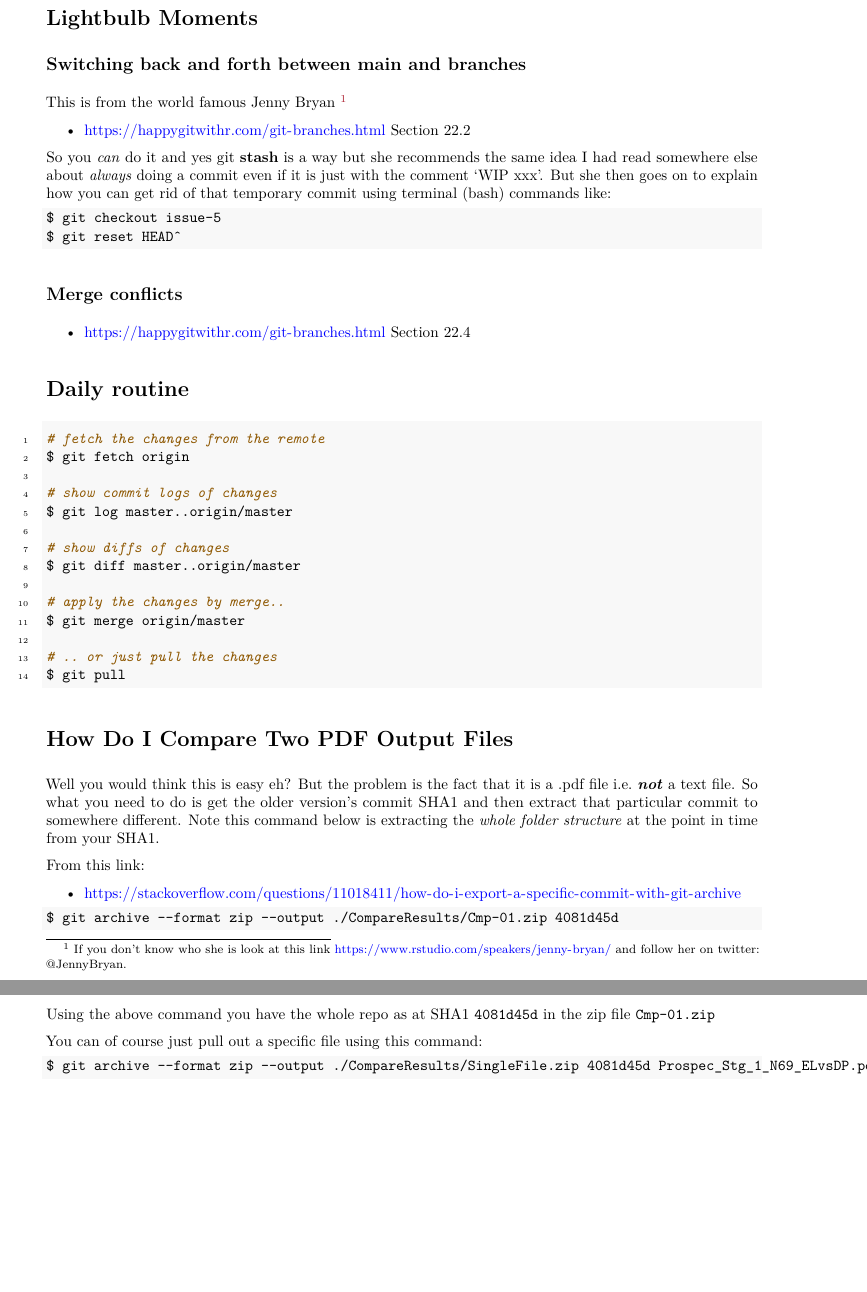
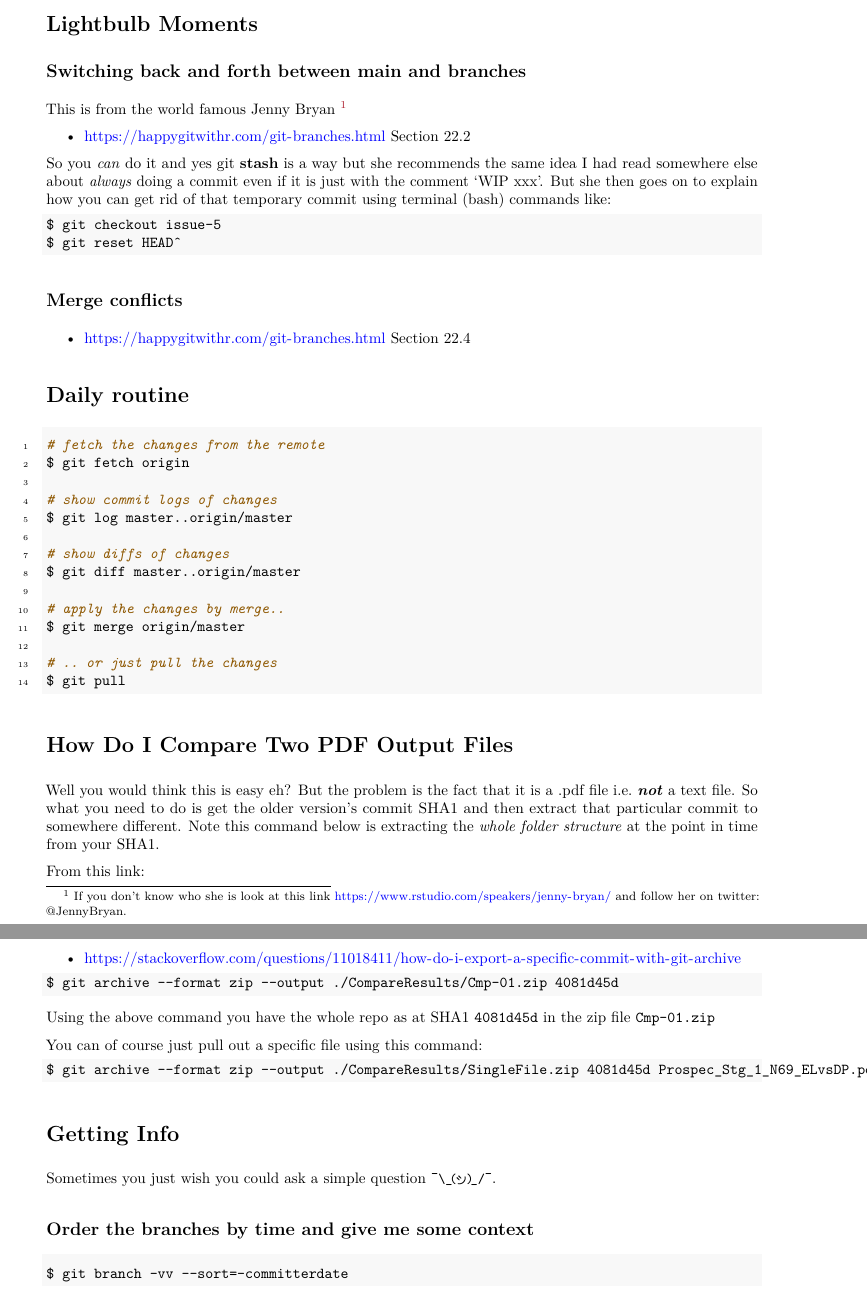
Before and after one commit to StatsResearch/Teaching_Survival_Git, an R Markdown document (Teaching_Survival_Git.Rmd): two parts of pages 2 and 3 of 3, joined at a grey line, cut so that both start at the same text, the shorter picture padded with empty space. The pictures show the output file Teaching_Survival_Git.pdf that the author committed with the source.

Commit message:
Getting info about branches in time order

````diff
--- a/Teaching_Survival_Git.Rmd
+++ b/Teaching_Survival_Git.Rmd
@@ -141,3 +141,13 @@ You can of course just pull out a specific file using this command:
 ```{bash eval=FALSE}
 $ git archive --format zip --output ./CompareResults/SingleFile.zip 4081d45d Prospec_Stg_1_N69_ELvsDP.pdf
 ```
+
+# Getting Info
+
+Sometimes you just wish you could ask a simple question \small\shrug\normalsize.
+
+## Order the branches by time and give me some context
+
+```{bash eval=FALSE}
+$ git branch -vv --sort=-committerdate
+```
````
Also changed, not shown: Teaching_Survival_Git.pdf.
